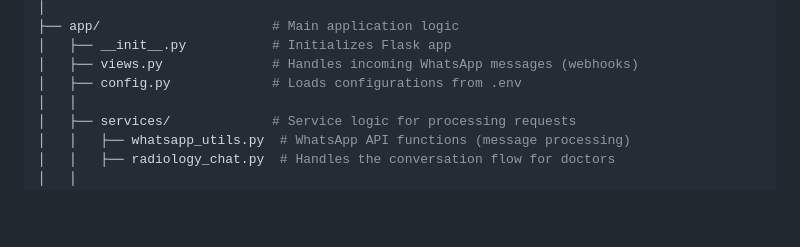
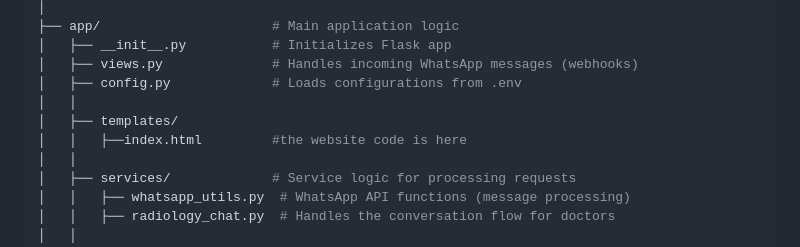
Before and after one commit to jacobo-r/bot_whatsapp_doctor-transcription, a Markdown page: README.md, the part around the change. Rendered like a GitHub page; blank space fills up the shorter version.

```diff
--- a/README.md
+++ b/README.md
@@ -22,6 +22,9 @@ python-whatsapp-bot/
 │   ├── __init__.py           # Initializes Flask app
 │   ├── views.py              # Handles incoming WhatsApp messages (webhooks)
 │   ├── config.py             # Loads configurations from .env
+│   │
+│   ├── templates/
+│   │   ├──index.html         #the website code is here
 │   │
 │   ├── services/             # Service logic for processing requests
 │   │   ├── whatsapp_utils.py  # WhatsApp API functions (message processing)
```
